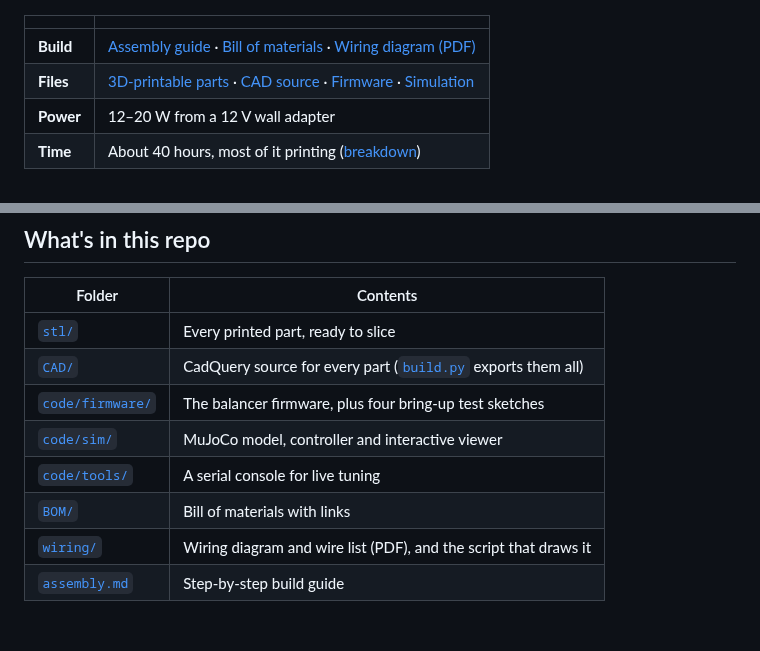
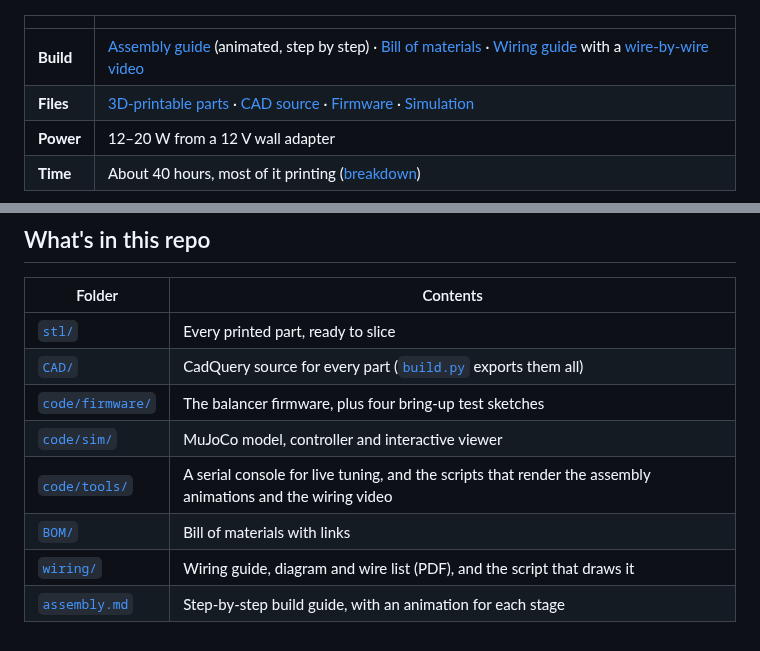
Before and after one commit to mattgardner70/best-ball-balancer, a Markdown page: README.md, 2 parts joined by grey strips. Rendered like a GitHub page.

Commit message:
Assembly animations for every stage, a wire-by-wire wiring video, and a wiring guide

```diff
--- a/README.md
+++ b/README.md
@@ -8,7 +8,7 @@ Three geared motors tilt an 8.4" touch panel; the panel feels where the ball is;
 
 | | |
 |---|---|
-| **Build** | [Assembly guide](assembly.md) · [Bill of materials](BOM/BOM.md) · [Wiring diagram (PDF)](wiring/wiring.pdf) |
+| **Build** | [Assembly guide](assembly.md) (animated, step by step) · [Bill of materials](BOM/BOM.md) · [Wiring guide](wiring/README.md) with a [wire-by-wire video](images/assembly/wiring_top.mp4) |
 | **Files** | [3D-printable parts](stl/) · [CAD source](CAD/) · [Firmware](code/firmware/balance/balance.ino) · [Simulation](code/sim/) |
 | **Power** | 12–20 W from a 12 V wall adapter |
 | **Time** | About 40 hours, most of it printing ([breakdown](#time-estimate)) |
@@ -132,7 +132,7 @@ uv run python -m CAD.build
 | [`CAD/`](CAD/) | CadQuery source for every part ([`build.py`](CAD/build.py) exports them all) |
 | [`code/firmware/`](code/firmware/) | The balancer firmware, plus four bring-up test sketches |
 | [`code/sim/`](code/sim/) | MuJoCo model, controller and interactive viewer |
-| [`code/tools/`](code/tools/) | A serial console for live tuning |
+| [`code/tools/`](code/tools/) | A serial console for live tuning, and the scripts that render the assembly animations and the wiring video |
 | [`BOM/`](BOM/BOM.md) | Bill of materials with links |
-| [`wiring/`](wiring/wiring.pdf) | Wiring diagram and wire list (PDF), and the script that draws it |
-| [`assembly.md`](assembly.md) | Step-by-step build guide |
+| [`wiring/`](wiring/README.md) | Wiring guide, diagram and wire list (PDF), and the script that draws it |
+| [`assembly.md`](assembly.md) | Step-by-step build guide, with an animation for each stage |
```
Also changed, not shown: assembly.md (+37 -23 lines), wiring/README.md (added, +43 -0 lines), images/assembly/wiring_top_poster.png (added), 7 other files.
